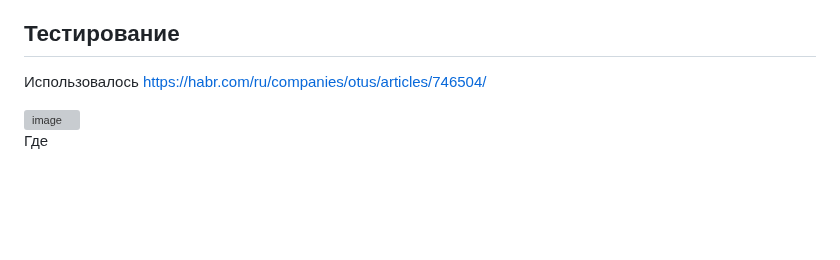
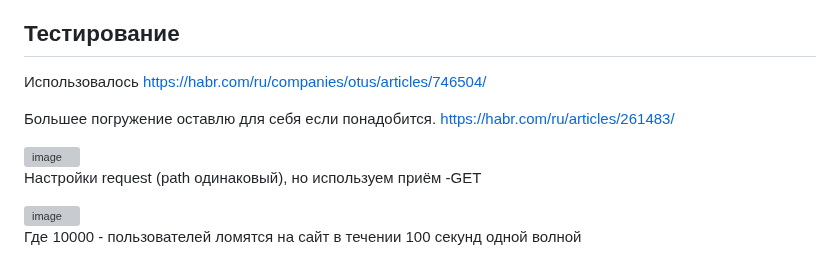
Before and after one commit to TapAleksej/DevopsHomeWorks, a Markdown page: 16SSL_TLS/hw16.md, the part around one of its changes. GitHub-like rendering; blank space fills up the shorter version; grey boxes are pictures that could not be loaded.

```diff
--- a/16SSL_TLS/hw16.md
+++ b/16SSL_TLS/hw16.md
@@ -171,7 +171,14 @@ ls -l jmeter.sh
 Использовалось
 https://habr.com/ru/companies/otus/articles/746504/
 
+Большее погружение  оставлю для себя если понадобится.
+https://habr.com/ru/articles/261483/
+
+<img width="626"  height="256" alt="image" src="https://github.com/user-attachments/assets/49a68f3f-ac99-49ed-a59c-f9ea194aa831" />
+
+Настройки request (path одинаковый), но используем приём  -GET
+
 <img width="626" height="363" alt="image" src="https://github.com/user-attachments/assets/b14b2852-b44e-44b7-b4e0-7c957c7605aa" />
 
-Где
+Где 10000 - пользователей ломятся на сайт в течении 100 секунд одной волной
 
```
Also changed, not shown: other parts of 16SSL_TLS/hw16.md (+13 -3 lines).
